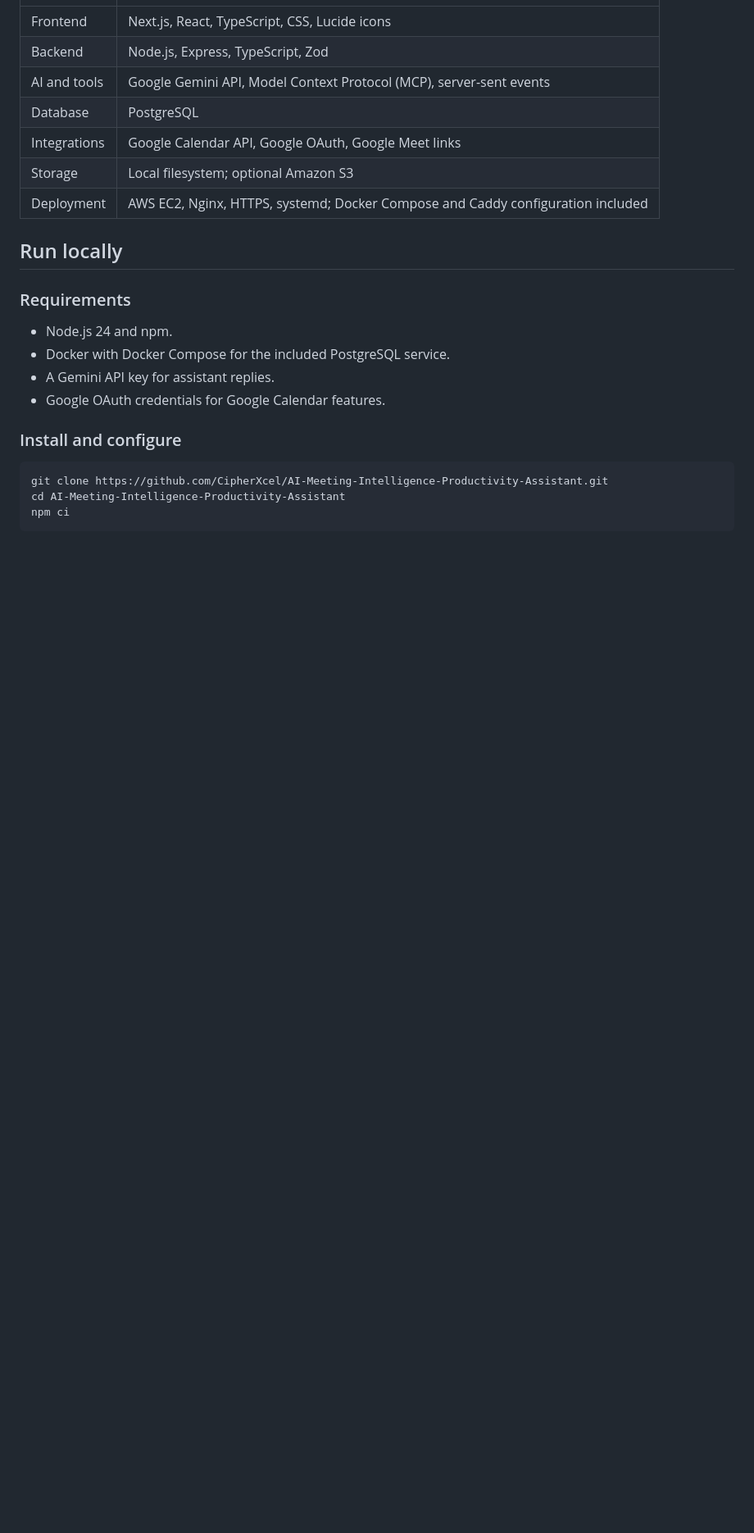
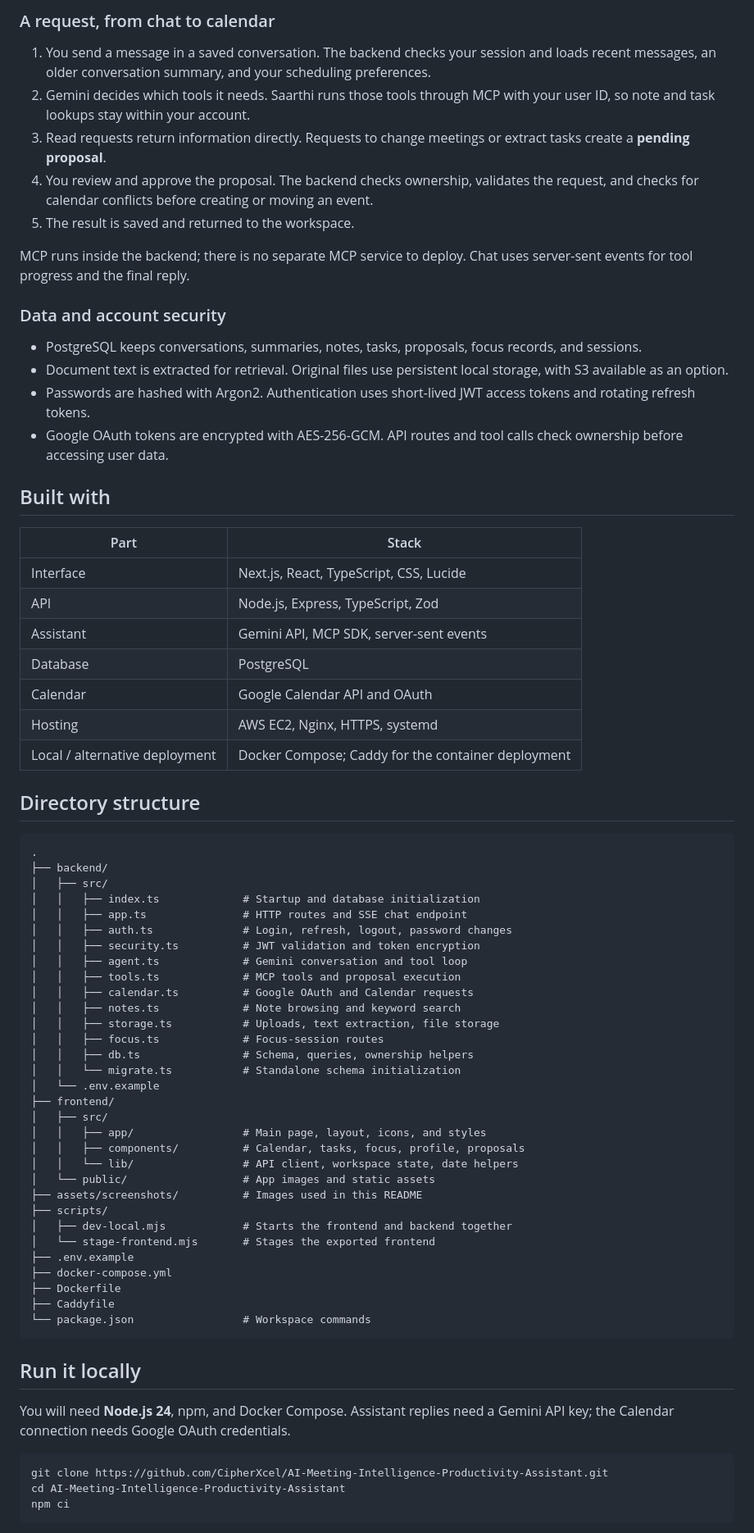
Before and after one commit to CipherXcel/AI-Meeting-Intelligence-Productivity-Assistant, a Markdown page: README.md, the part around one of its changes. Shown at 82% size. Drawn GitHub-style; blank space fills up the shorter version.

````diff
--- a/README.md
+++ b/README.md
@@ -46,22 +76,71 @@ Focus records are stored in AgentBuddy; starting a session does not automaticall
+### A request, from chat to calendar
+
+1. You send a message in a saved conversation. The backend checks your session and loads recent messages, an older conversation summary, and your scheduling preferences.
+2. Gemini decides which tools it needs. Saarthi runs those tools through MCP with your user ID, so note and task lookups stay within your account.
+3. Read requests return information directly. Requests to change meetings or extract tasks create a **pending proposal**.
+4. You review and approve the proposal. The backend checks ownership, validates the request, and checks for calendar conflicts before creating or moving an event.
+5. The result is saved and returned to the workspace.
+
+MCP runs inside the backend; there is no separate MCP service to deploy. Chat uses server-sent events for tool progress and the final reply.
+
+### Data and account security
+
+- PostgreSQL keeps conversations, summaries, notes, tasks, proposals, focus records, and sessions.
+- Document text is extracted for retrieval. Original files use persistent local storage, with S3 available as an option.
+- Passwords are hashed with Argon2. Authentication uses short-lived JWT access tokens and rotating refresh tokens.
+- Google OAuth tokens are encrypted with AES-256-GCM. API routes and tool calls check ownership before accessing user data.
+
+## Built with
+
+| Part | Stack |
 | --- | --- |
-| Frontend | Next.js, React, TypeScript, CSS, Lucide icons |
-| Backend | Node.js, Express, TypeScript, Zod |
-| AI and tools | Google Gemini API, Model Context Protocol (MCP), server-sent events |
+| Interface | Next.js, React, TypeScript, CSS, Lucide |
+| API | Node.js, Express, TypeScript, Zod |
+| Assistant | Gemini API, MCP SDK, server-sent events |
 | Database | PostgreSQL |
-| Integrations | Google Calendar API, Google OAuth, Google Meet links |
-| Storage | Local filesystem; optional Amazon S3 |
-| Deployment | AWS EC2, Nginx, HTTPS, systemd; Docker Compose and Caddy configuration included |
+| Calendar | Google Calendar API and OAuth |
+| Hosting | AWS EC2, Nginx, HTTPS, systemd |
+| Local / alternative deployment | Docker Compose; Caddy for the container deployment |
 
-## Run locally
+## Directory structure
 
-### Requirements
+```text
+.
+├── backend/
+│   ├── src/
+│   │   ├── index.ts             # Startup and database initialization
+│   │   ├── app.ts               # HTTP routes and SSE chat endpoint
+│   │   ├── auth.ts              # Login, refresh, logout, password changes
+│   │   ├── security.ts          # JWT validation and token encryption
+│   │   ├── agent.ts             # Gemini conversation and tool loop
+│   │   ├── tools.ts             # MCP tools and proposal execution
+│   │   ├── calendar.ts          # Google OAuth and Calendar requests
+│   │   ├── notes.ts             # Note browsing and keyword search
+│   │   ├── storage.ts           # Uploads, text extraction, file storage
+│   │   ├── focus.ts             # Focus-session routes
+│   │   ├── db.ts                # Schema, queries, ownership helpers
+│   │   └── migrate.ts           # Standalone schema initialization
+│   └── .env.example
+├── frontend/
+│   ├── src/
+│   │   ├── app/                 # Main page, layout, icons, and styles
+│   │   ├── components/          # Calendar, tasks, focus, profile, proposals
+│   │   └── lib/                 # API client, workspace state, date helpers
+│   └── public/                  # App images and static assets
+├── assets/screenshots/          # Images used in this README
+├── scripts/
+│   ├── dev-local.mjs            # Starts the frontend and backend together
+│   └── stage-frontend.mjs       # Stages the exported frontend
+├── .env.example
+├── docker-compose.yml
+├── Dockerfile
+├── Caddyfile
+└── package.json                 # Workspace commands
+```
 
-- Node.js 24 and npm.
-- Docker with Docker Compose for the included PostgreSQL service.
-- A Gemini API key for assistant replies.
-- Google OAuth credentials for Google Calendar features.
+## Run it locally
 
-### Install and configure
+You will need **Node.js 24**, npm, and Docker Compose. Assistant replies need a Gemini API key; the Calendar connection needs Google OAuth credentials.
 
 ```sh
 git clone https://github.com/CipherXcel/AI-Meeting-Intelligence-Productivity-Assistant.git
````
Also changed, not shown: other parts of README.md (+105 -88 lines), assets/screenshots/focus-history.jpg (added), assets/screenshots/saarthi.jpg (added).
